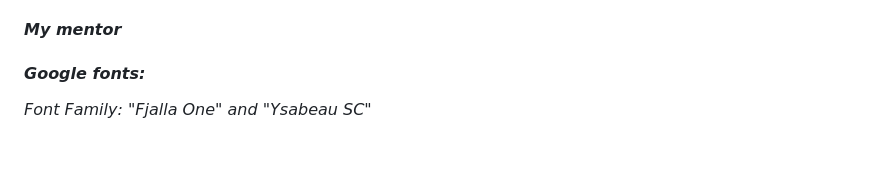
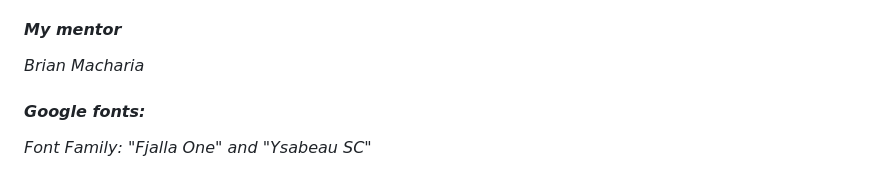
Before and after one commit to GlennJohansson85/p1-sassy_burgers, a Markdown page: README.md, the part around the change. Rendered like a GitHub page; blank space fills up the shorter version.

Commit message:
Update README.md
clean

```diff
--- a/README.md
+++ b/README.md
@@ -85,6 +85,7 @@ Maintaining visual consistency, all images feature a uniform outline in the same
  - *Slack forum*
  - *Student support*
 #### ***My mentor***
+*Brian Macharia*
 #### ***Google fonts:***
 *Font Family: "Fjalla One" and "Ysabeau SC"*
 #### ***Links hover effect:***
```
